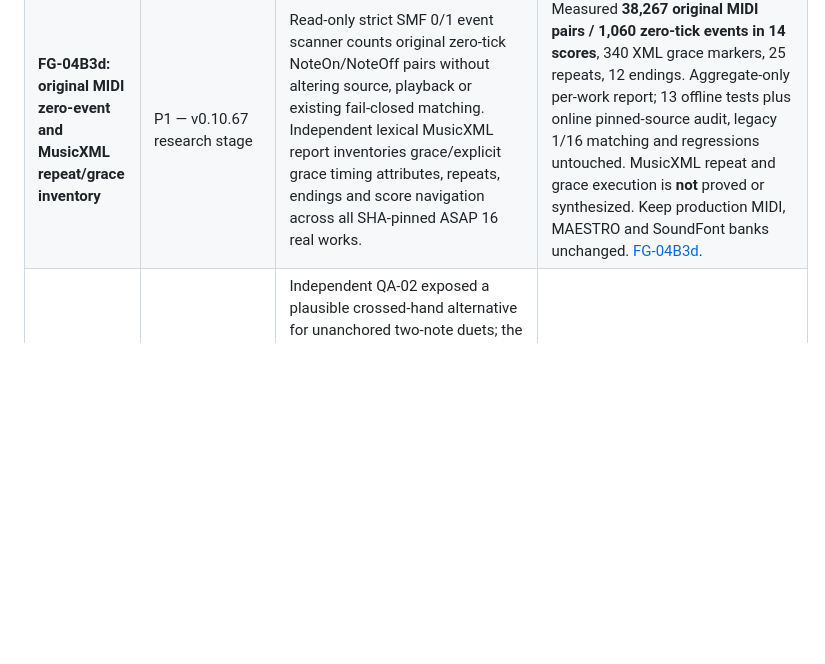
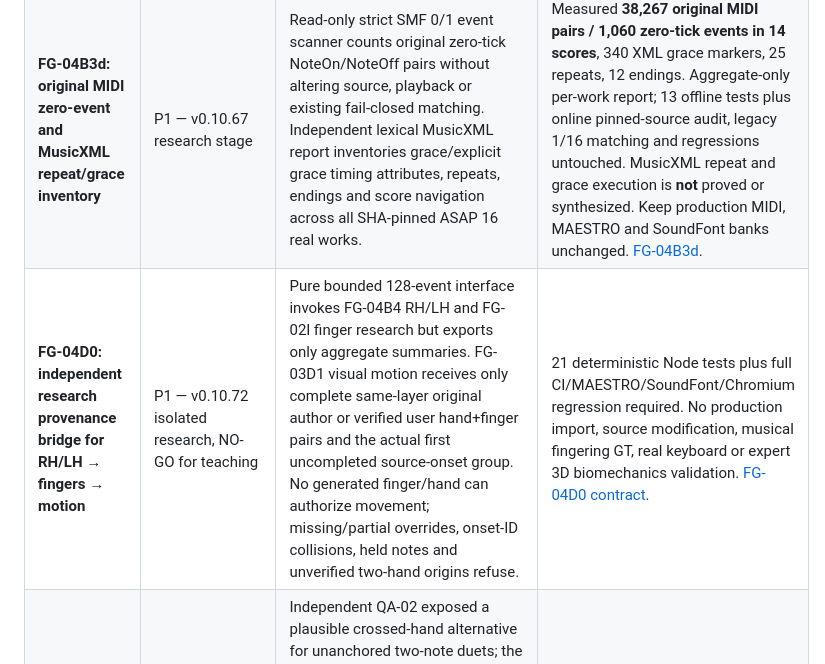
Before and after one commit to shafranek-js/play-along, a Markdown page: docs/ROADMAP-FINGER-GUIDANCE.md, the part around the change. Rendered like a GitHub page; blank space fills up the shorter version.

Commit message:
docs(roadmap): FG-04D0 research orchestration gates and limits

```diff
--- a/docs/ROADMAP-FINGER-GUIDANCE.md
+++ b/docs/ROADMAP-FINGER-GUIDANCE.md
@@ -44,6 +44,7 @@
 | **FG-04B3b: real MusicXML score-partwise → MIDI score audit** | P1 — v0.10.61 implemented research subset | Separate, bounded raw MusicXML note normalization (divisions, backups/forwards, chords, voices, ties), original XML note IDs and strict source-onset/release matching against pinned MIDI score. Unsupported repeats/grace/ornaments refuse; source tempo is **not** independently validated. CI evaluates all 16 ASAP works and reports exact match/refusal reasons. | 20 synthetic and report-safety tests, network SHA-verified source acquisition and CI artifact; source bytes are never bundled. Alignment may reject legitimate complex scores and does not validate musician finger technique. [FG-04B3b](FG-04B3B-ASAP-XML-MIDI-AUDIT.md). |
 | **FG-04B3c: pinned ASAP refusal triage and strict cross-voice ties** | P1 — v0.10.65 implementation | Freeze actual v0.10.61 ASAP alignment baseline (1 aligned / 15 refused) and classify all causes, without exposing musical note data. Repair Bach Fugue cross-voice tied notes only when a unique same-part/staff/pitch event is exactly beat-contiguous. Report newly-aligned works separately from changed refusals and block regression of the previously verified Bach Prelude. | Deterministic synthetic tie provenance/ambiguity tests; real 16-score SHA-pinned CI audit plus baseline comparison. **Do not relax** grace, repeats, pedal/MIDI zero duration or release-time gates. SoundFont banks and audio untouched. [FG-04B3c evidence](FG-04B3C-ASAP-REFUSAL-TRIAGE.md). |
 | **FG-04B3d: original MIDI zero-event and MusicXML repeat/grace inventory** | P1 — v0.10.67 research stage | Read-only strict SMF 0/1 event scanner counts original zero-tick NoteOn/NoteOff pairs without altering source, playback or existing fail-closed matching. Independent lexical MusicXML report inventories grace/explicit grace timing attributes, repeats, endings and score navigation across all SHA-pinned ASAP 16 real works. | Measured **38,267 original MIDI pairs / 1,060 zero-tick events in 14 scores**, 340 XML grace markers, 25 repeats, 12 endings. Aggregate-only per-work report; 13 offline tests plus online pinned-source audit, legacy 1/16 matching and regressions untouched. MusicXML repeat and grace execution is **not** proved or synthesized. Keep production MIDI, MAESTRO and SoundFont banks unchanged. [FG-04B3d](FG-04B3D-ZERO-EVENT-SCORE-DIAGNOSTICS.md). |
+| **FG-04D0: independent research provenance bridge for RH/LH → fingers → motion** | P1 — v0.10.72 isolated research, NO-GO for teaching | Pure bounded 128-event interface invokes FG-04B4 RH/LH and FG-02I finger research but exports only aggregate summaries. FG-03D1 visual motion receives only complete same-layer original author or verified user hand+finger pairs and the actual first uncompleted source-onset group. No generated finger/hand can authorize movement; missing/partial overrides, onset-ID collisions, held notes and unverified two-hand origins refuse. | 21 deterministic Node tests plus full CI/MAESTRO/SoundFont/Chromium regression required. No production import, source modification, musical fingering GT, real keyboard or expert 3D biomechanics validation. [FG-04D0 contract](FG-04D0-RESEARCH-PROVENANCE-BRIDGE.md). |
 | **FG-04B4-QA02: conservative unlabeled-hand ambiguity and 5+5 search** | P1 — v0.10.70 research hardening, no learner hints | Independent QA-02 exposed a plausible crossed-hand alternative for unanchored two-note duets; the candidate now leaves entirely unanchored phrase hands `unknown` instead of reporting the preferred hand as `proposed`. Ten simultaneous notes are structurally searched within a finite 300,000-mask global budget; only supported source-label anchors produce research predictions. Existing 11+ onset cap and unknown physical fingering remain. | Independent QA-02 initial 17 synthetic cases characterized 2 potential adversarial mislabels under old policy; revised tests assert new refusals, anchored source identity and ten-key handling in `npm test`. Accuracy on **real independently musician-labelled notes remains unknown**. [QA-02](QA-02-HAND-SEPARATION-VALIDATION.md). |
 | **FG-04B4: source-aware RH/LH candidate hand separation** | P1 — v0.10.68 research implementation; learner NO-GO | Independent deterministic onset-group beam search on original note IDs, MIDI pitch, note start/release, physically held notes, constrained hand reach/travel, voice continuity and crossing penalties. Author/source hand labels and user hand overrides are pinned; no hard middle-C threshold, no inferred finger number; uncertain/physically contradictory assignments abstain or refuse. | 17 added Node tests and integration full CI; five **synthetic** reference patterns, 6/12 eligible notes proposed (6/6 synthetic match), 6 unknown, 0 independently validated real hand labels. Expert musical assessment and source-identity-linked real benchmark pending; existing player, 14 original PNG hand poses, MAESTRO, SoundFont and original MIDI timing untouched. [FG-04B4 research](FG-HAND-SEPARATION-RESEARCH.md). |
 | **FG-04B3e: read-only MusicXML repeat traversal** | P1 — v0.10.71 researched subset, production NO-GO | Independently parses supported explicit/implicit 2-pass forward/backward repeats and paired first/second endings, plans finite written-measure visits with original measure identity, repeat iteration and separate playback IDs; written note IDs and original timing are preserved. Unsupported grace/ornament, nested navigation, ambiguous endings and mismatched score MIDI refuse. | 28 registered synthetic Node cases, including strict MIDI note-on/release comparison; all 4 pinned ASAP repeat cases still have unresolved grace, so **0 newly aligned**; 16-piece strict baseline stays **1/16**. No direct score-to-playback wiring, independent XML tempo validation or real pianist adjudication. [FG-04B3e research](FG-04B3E-REPEAT-TRAVERSAL-RESEARCH.md). |
```
